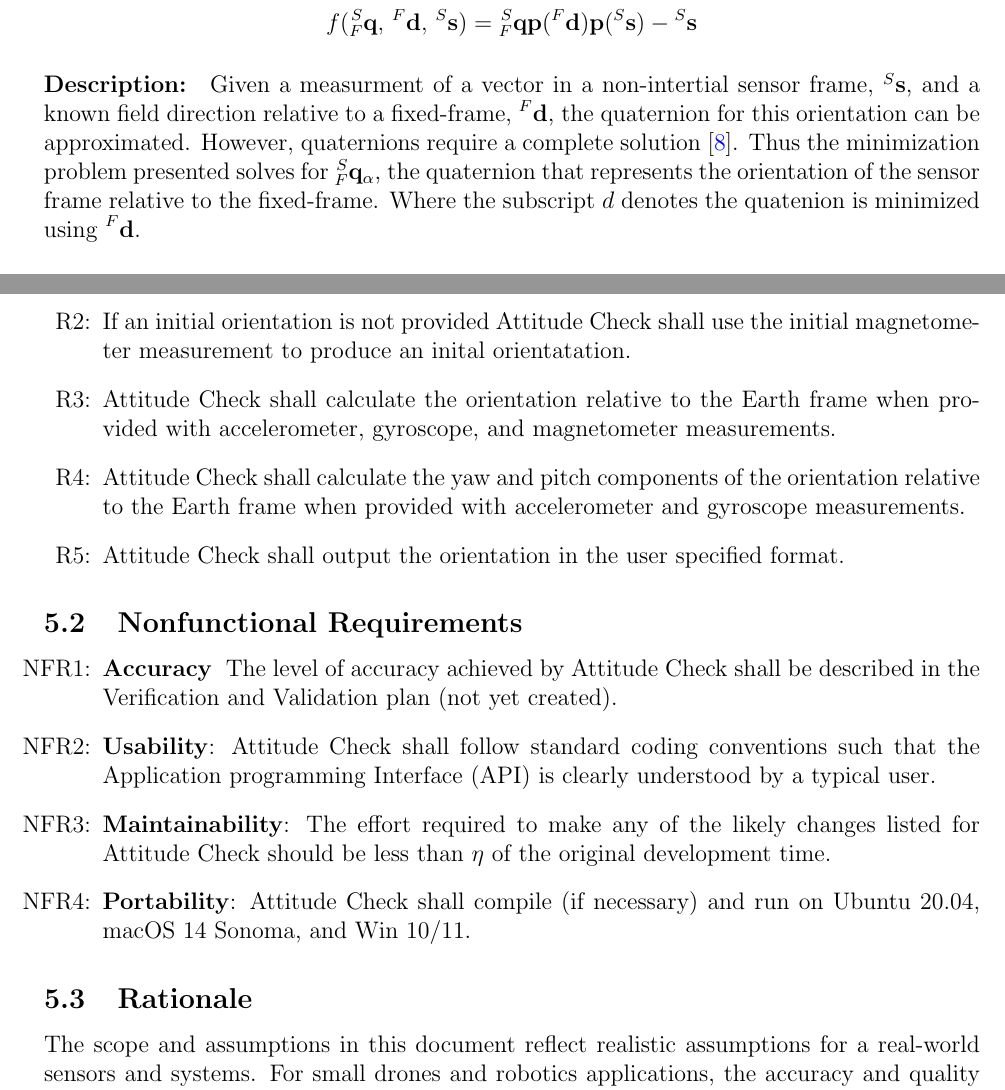
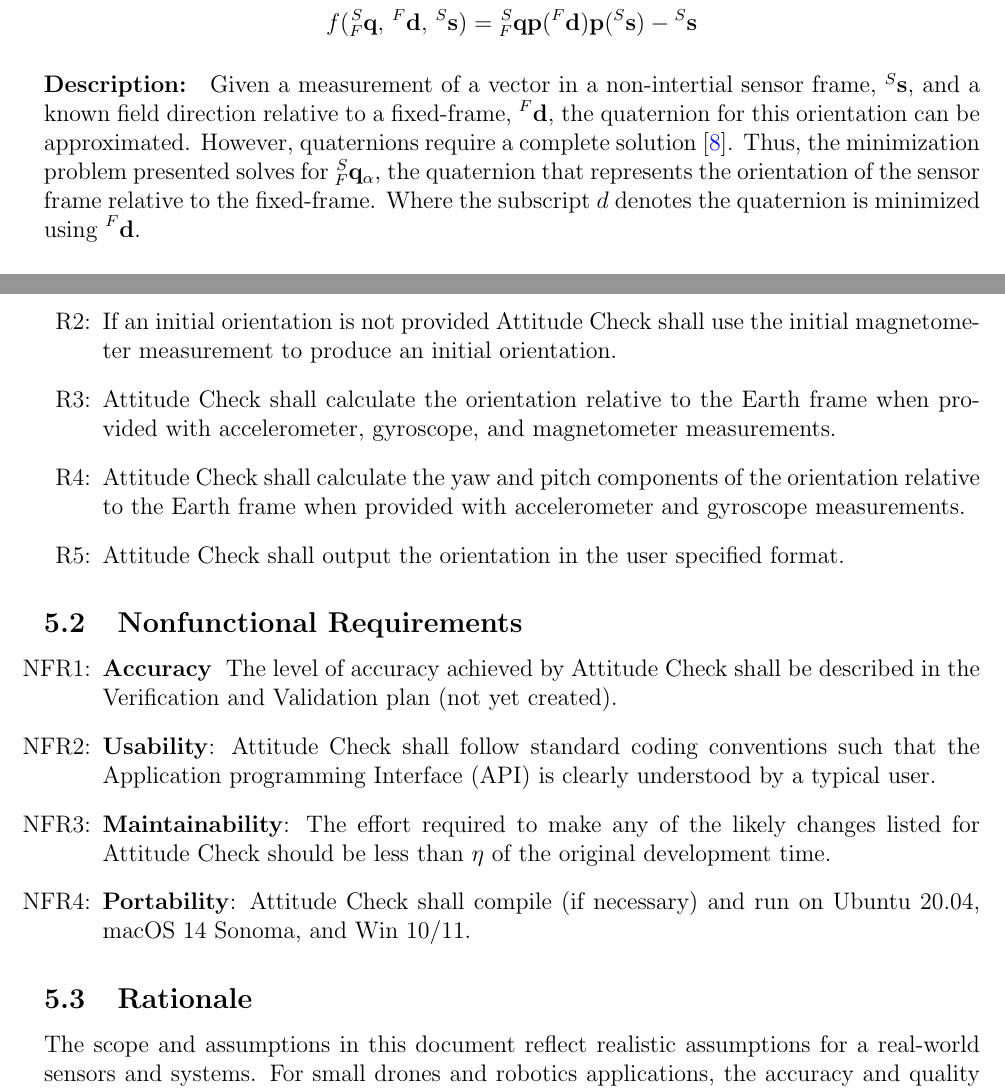
Before and after one commit to adrian-soch/attitude_check, a LaTeX document (docs/SRS/SRS.tex): two parts of pages 18 and 26 of 30, joined at a grey line, cut so that both start at the same text. Compiled offline with pdfLaTeX.

Commit message:
Clean up TMs

```diff
--- a/docs/SRS/SRS.tex
+++ b/docs/SRS/SRS.tex
@@ -922,12 +922,12 @@ f(\prescript{S}{F}{\mathbf{q}}, \,^F\mathbf{d}, \,^S\mathbf{s}) &= \prescript{S}
 \end{align*}
 }
 % #5 description
-{ Given a measurment of a vector in a non-intertial sensor frame, $\prescript{S}{}{\mathbf{s}}$, and
+{ Given a measurement of a vector in a non-intertial sensor frame, $\prescript{S}{}{\mathbf{s}}$, and
 a known field direction relative to a fixed-frame, $\prescript{F}{}{\mathbf{d}}$,  the quaternion
 for this orientation can be approximated. However, quaternions require a complete solution
-\cite{madgwick_ecient_nodate}. Thus the minimization problem presented solves for
+\cite{madgwick_ecient_nodate}. Thus, the minimization problem presented solves for
 $\prescript{S}{F}{\mathbf{q}}_\alpha$, the quaternion that represents the orientation of the sensor
-frame relative to the fixed-frame. Where the subscript $d$ denotes the quatenion is minimized using
+frame relative to the fixed-frame. Where the subscript $d$ denotes the quaternion is minimized using
 $\prescript{F}{}{\mathbf{d}}$. }
 % #6 Notes
 { The function $\mathbf{p}(\mathbf{v})$ creates a pure quaternion, $(0, v_x, v_y, v_z) \in
@@ -1448,8 +1448,8 @@ exhibit.
     measurements or (accelerometer, gyroscope) measurements.
 
     \item[R\refstepcounter{reqnum}\thereqnum \label{r:input2}:] If an initial orientation is not
-    provided \progname{} shall use the initial magnetometer measurement to produce an inital
-    orientatation.
+    provided \progname{} shall use the initial magnetometer measurement to produce an initial
+    orientation.
 
     \item[R\refstepcounter{reqnum}\thereqnum \label{r:calculate1}:] \progname{} shall calculate the
     orientation relative to the Earth frame when provided with  accelerometer, gyroscope, and
@@ -1509,7 +1509,7 @@ exhibit.
 \plt{This NFR is easier to write than the others.  The systems that \progname{} should run on should
     be listed here.  When possible the specific versions of the potential operating environments
     should be given.  To make the NFR verifiable a statement could be made that the tests from a
-    given section of the VnV plan can be successfully run on all of the possible operating
+    given section of the VnV plan can be successfully run on all the possible operating
     environments.}
 % \item Other NFRs that might be discussed include verifiability, understandability and reusability.
 \end{itemize}
```
Also changed, not shown: docs/SRS/SRS.tex (18 more changed lines).
